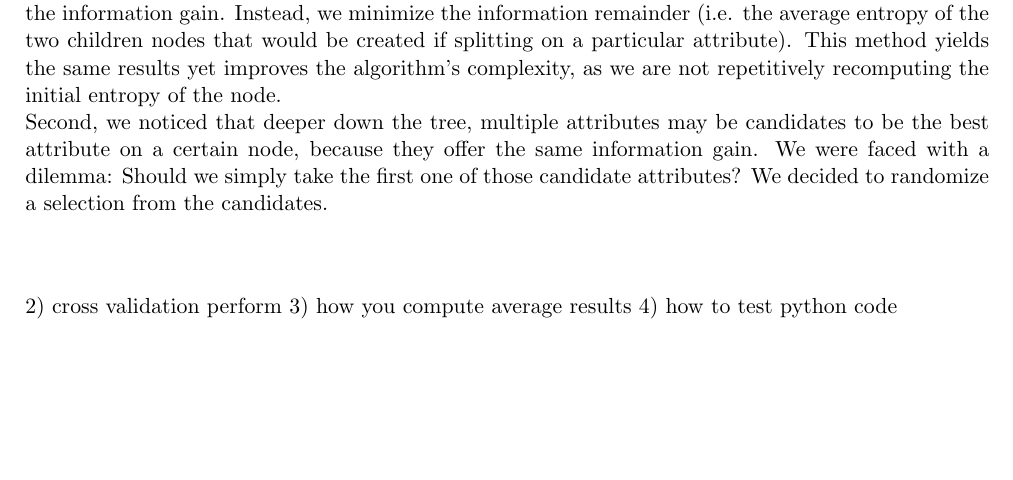
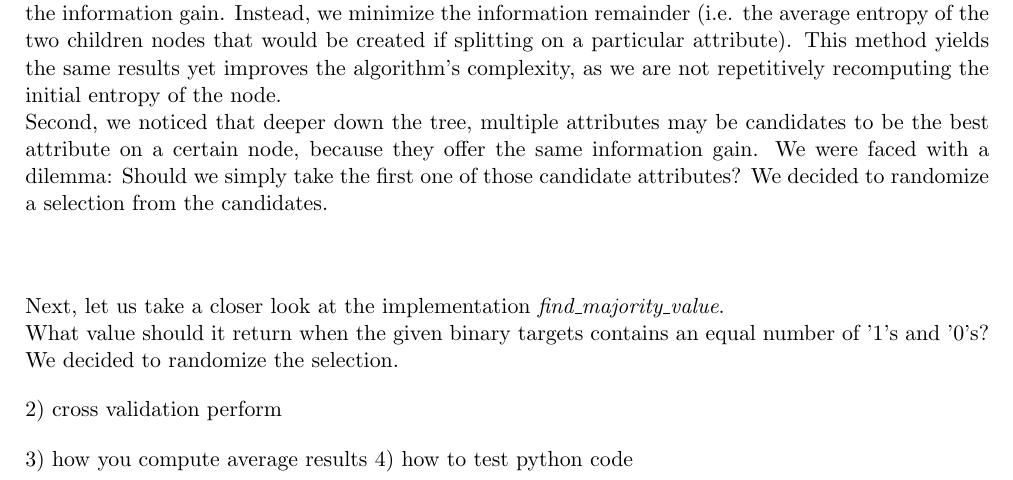
Before and after one commit to malonaz/ml_emotion_recognition, a LaTeX document (report/report.tex, which reads report/implementation.tex): part of page 1 of 3 before the commit and part of page 1 of 4 after it, cut so that both start at the same text, the shorter picture padded with empty space. Compiled offline with pdfLaTeX.

Commit message:
added majority value implementation details

```diff
--- a/report/implementation.tex
+++ b/report/implementation.tex
@@ -16,7 +16,17 @@ Second, we noticed that deeper down the tree, multiple attributes may be candida
 because they offer the same information gain. We were faced with a dilemma: Should we simply
 take the first one of those candidate attributes? We decided to randomize a selection from the candidates.\\\\
 
+Next, let us take a closer look at the implementation \emph{find\_majority\_value}.\\
+What value should it return when the given binary targets contains an equal number of
+'1's and '0's? We decided to randomize the selection.
+
+
+
+
 
 2) cross validation perform
+
+
+
 3) how you compute average results
 4) how to test python code
```
